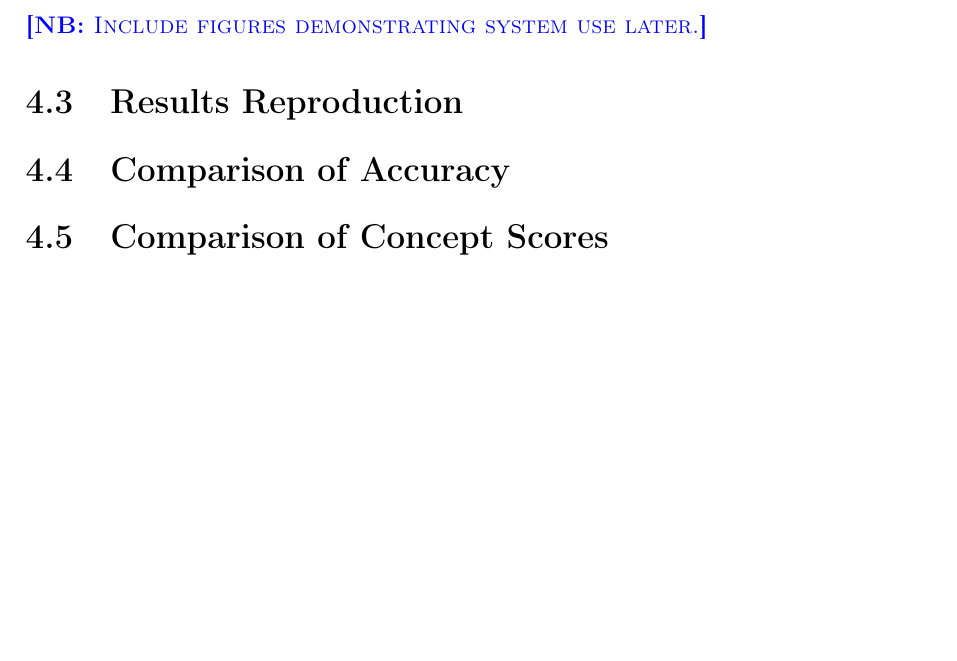
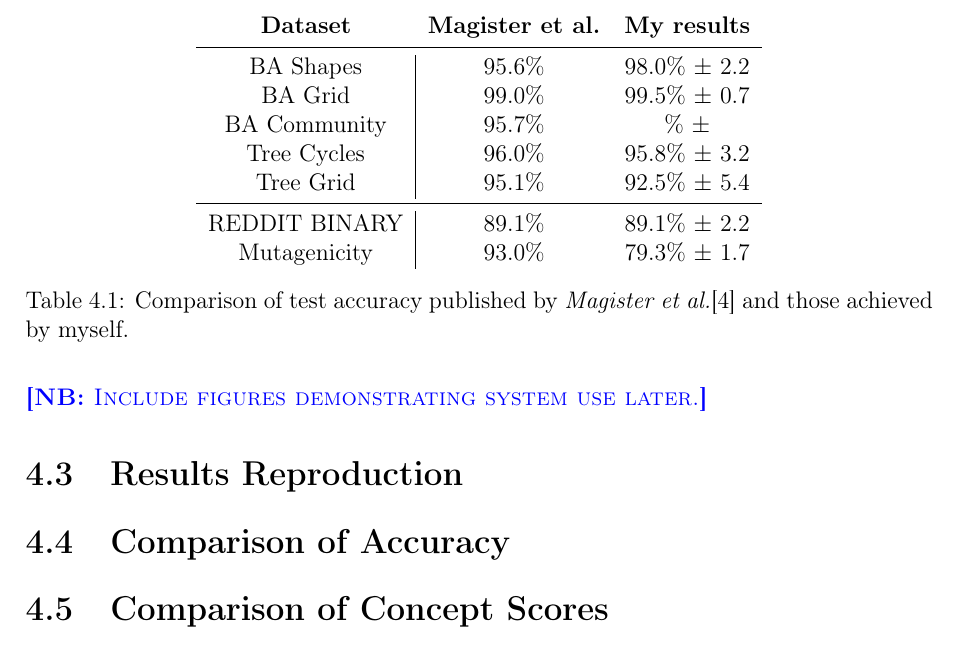
Before and after one commit to skyepurchase/Simplified_GNN_Concepts, a LaTeX thesis (diss/main.tex, which reads diss/chapters/evaluation.tex, diss/tables/GCN-acc.tex): part of page 31 of 41, cut at the place of the change, the shorter picture padded with empty space. Compiled offline with pdfLaTeX.

Commit message:
Adding GCExplainer test accuracy comparison

```diff
--- a/diss/chapters/evaluation.tex
+++ b/diss/chapters/evaluation.tex
@@ -82,6 +82,8 @@ The account also has access to a Tesla K80 GPU with 12GB of RAM.
 \section{Results Reproduction}
 \label{sec:reproduction}
 
+\input{tables/GCN-acc}
+
 \section{Comparison of Accuracy}
 
 \section{Comparison of Concept Scores}
--- /dev/null
+++ b/diss/tables/GCN-acc.tex
@@ -0,0 +1,25 @@
+\begin{table}
+    \centering
+    \begin{tabular}{c|cc}
+        \multicolumn{1}{c}{\textbf{Dataset}} &
+        \multicolumn{1}{c}{\textbf{Magister et al.}} &
+        \multicolumn{1}{c}{\textbf{My results}} \\
+        \midrule
+        BA Shapes       & 95.6\% & 98.0\% $\pm$ 2.2 \\
+        BA Grid         & 99.0\% & 99.5\% $\pm$ 0.7 \\
+        BA Community    & 95.7\% & \% $\pm$  \\
+        Tree Cycles     & 96.0\% & 95.8\% $\pm$ 3.2 \\
+        Tree Grid       & 95.1\% & 92.5\% $\pm$ 5.4 \\
+        \midrule
+        REDDIT BINARY   & 89.1\% & 89.1\% $\pm$ 2.2 \\
+        Mutagenicity    & 93.0\% & 79.3\% $\pm$ 1.7 \\
+    \end{tabular}
+    \caption{Comparison of test accuracy published by \textit{Magister et al.}\cite{magister2021gcexplainer} and those achieved by myself.}
+    \label{tab:GCN-acc}
+\end{table}
+
+%\begin{enumerate}
+%    \item[S1] Implementation of SGC
+%    \item[S2] Implementation of GCN
+%    \item[S3] Implementation of concept evaluation
+%\end{enumerate}
```
